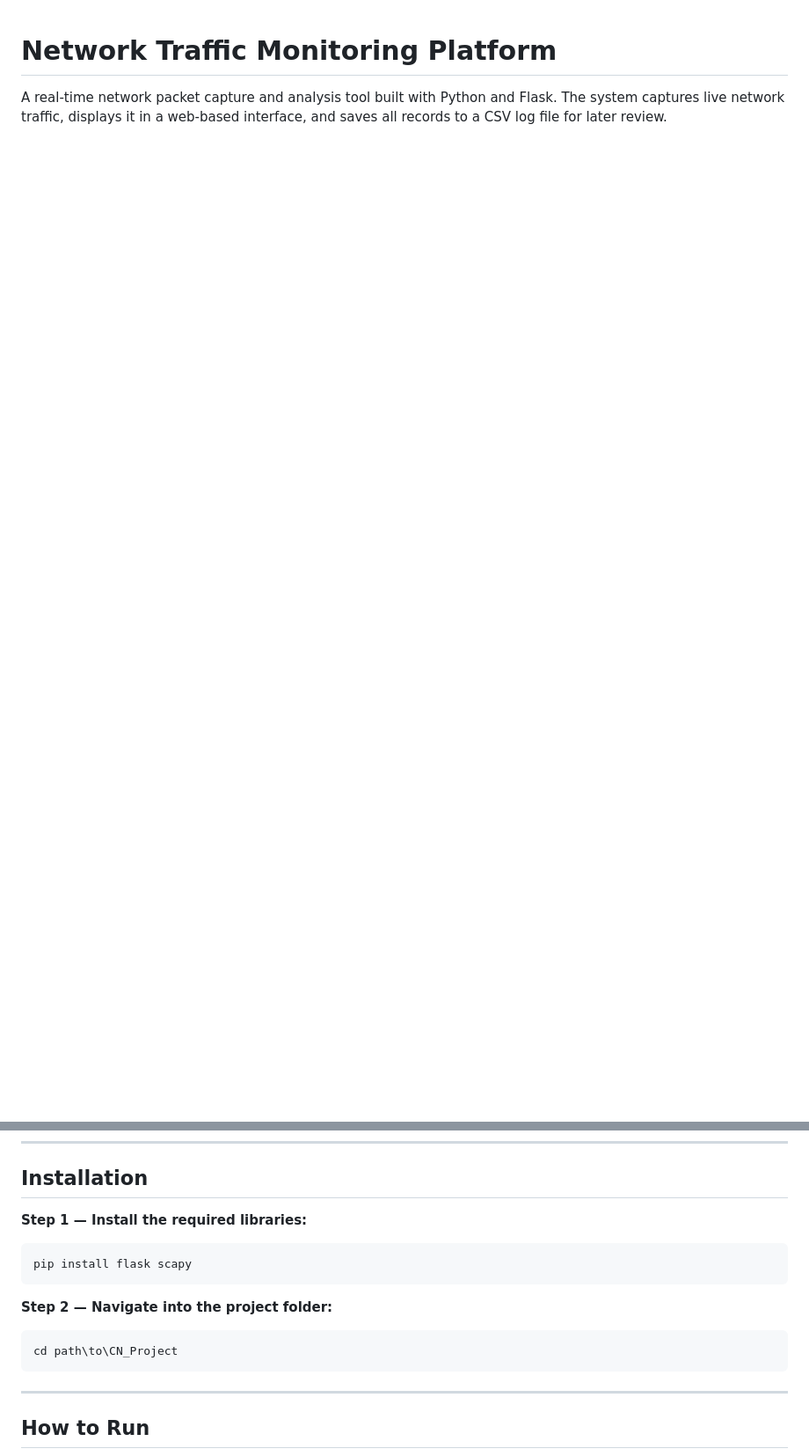
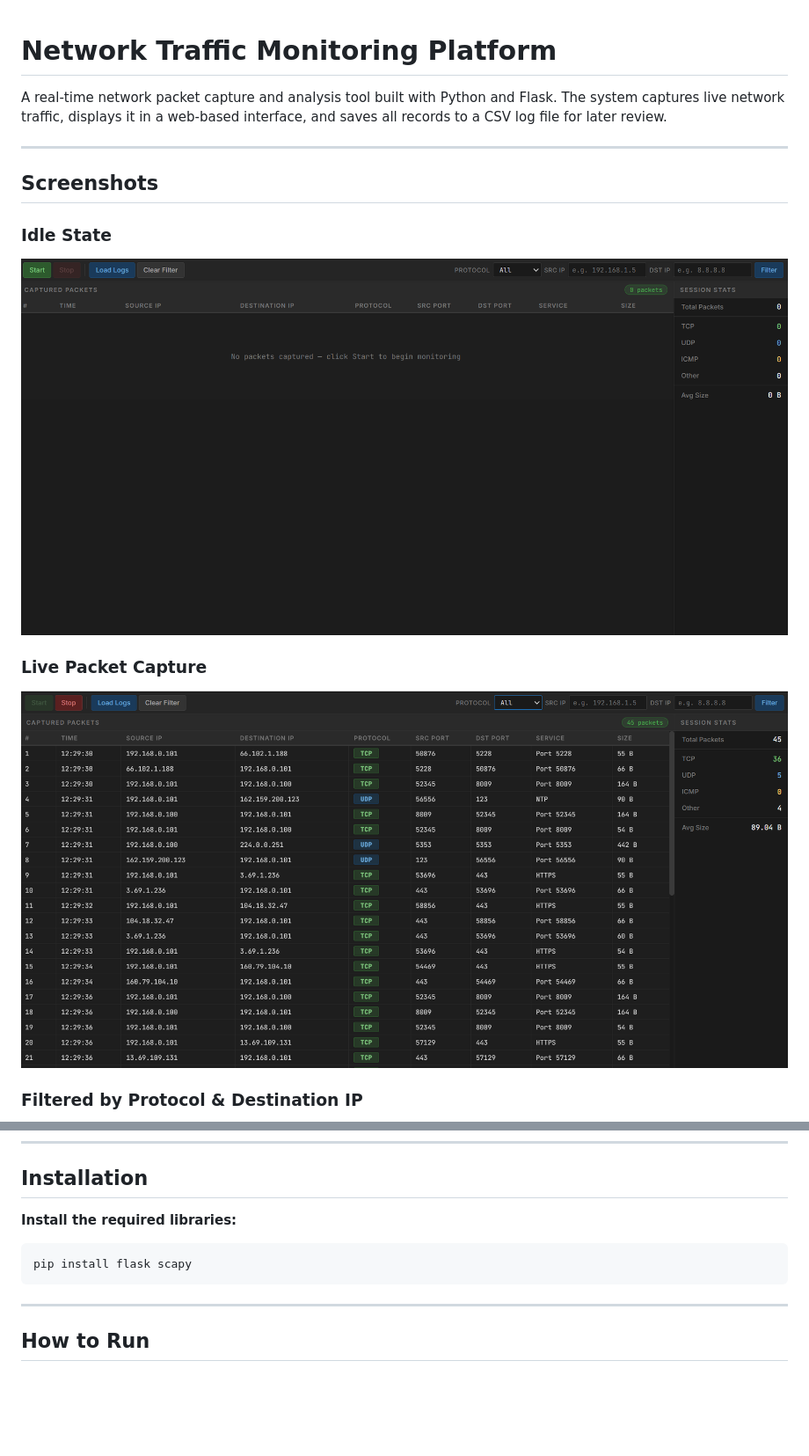
Before and after one commit to code-runner006/Network-Monitoring-Project, a Markdown page: README.md, 2 parts joined by grey strips. Shown at 88% size. Drawn GitHub-style; pictures changed too: screenshots/idle-state.png (added), screenshots/live-capture.png (added); blank space fills up the shorter version.

Commit message:
docs: add screenshots and expand README

````diff
--- a/README.md
+++ b/README.md
@@ -1,3 +1,18 @@
 # Network Traffic Monitoring Platform
 
 A real-time network packet capture and analysis tool built with Python and Flask. The system captures live network traffic, displays it in a web-based interface, and saves all records to a CSV log file for later review.
+
+---
+
+## Screenshots
+
+### Idle State
+
+![Idle State](screenshots/idle-state.png)
+
+### Live Packet Capture
+
+![Live Capture](screenshots/live-capture.png)
+
+### Filtered by Protocol & Destination IP
+
@@ -42,16 +62,10 @@ network_monitor/
 
 ## Installation
 
-**Step 1 — Install the required libraries:**
+**Install the required libraries:**
 
 ```
 pip install flask scapy
-```
-
-**Step 2 — Navigate into the project folder:**
-
-```
-cd path\to\CN_Project
 ```
 
 ---
````
Also changed, not shown: other parts of README.md (+5 -0 lines), screenshots/filtered-view.png (added), screenshots/saved-logs.png (added).
